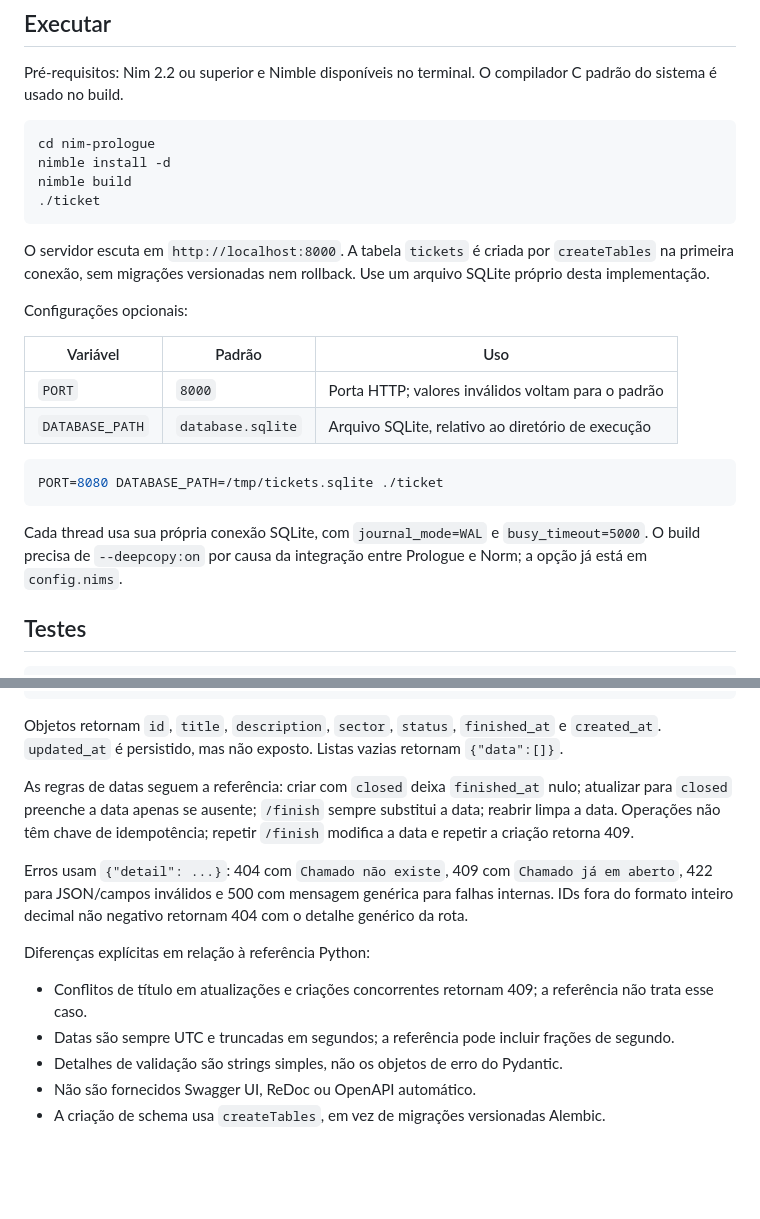
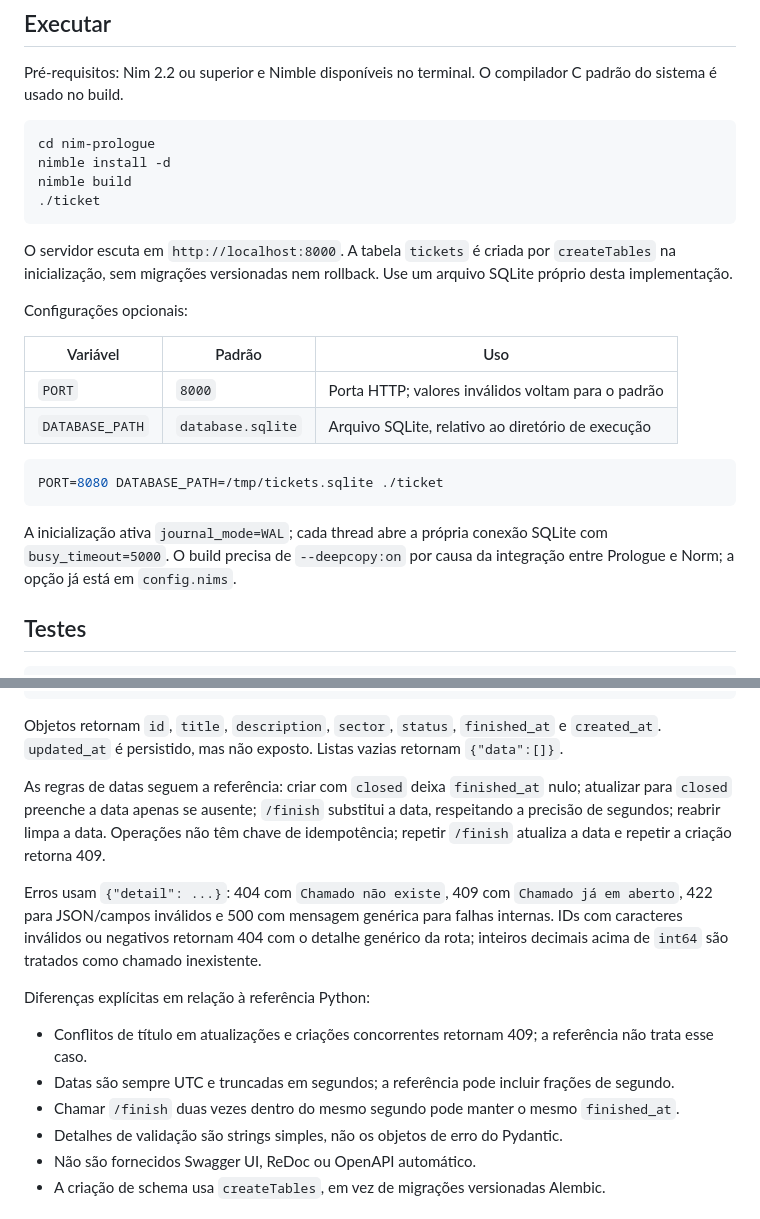
Before and after one commit to ze-fernando/rinha-tickets, a Markdown page: nim-prologue/README.md, 2 parts joined by grey strips. GitHub-like rendering; blank space fills up the shorter version.

Commit message:
:books: docs: Align behavior notes
Describe schema creation at boot, the single WAL setup, overflow ids and the second-precision caveat of finish.

````diff
--- a/nim-prologue/README.md
+++ b/nim-prologue/README.md
@@ -13,7 +13,7 @@ nimble build
 ./ticket
 ```
 
-O servidor escuta em `http://localhost:8000`. A tabela `tickets` é criada por `createTables` na primeira conexão, sem migrações versionadas nem rollback. Use um arquivo SQLite próprio desta implementação.
+O servidor escuta em `http://localhost:8000`. A tabela `tickets` é criada por `createTables` na inicialização, sem migrações versionadas nem rollback. Use um arquivo SQLite próprio desta implementação.
 
 Configurações opcionais:
 
@@ -26,7 +26,7 @@ Configurações opcionais:
 PORT=8080 DATABASE_PATH=/tmp/tickets.sqlite ./ticket
 ```
 
-Cada thread usa sua própria conexão SQLite, com `journal_mode=WAL` e `busy_timeout=5000`. O build precisa de `--deepcopy:on` por causa da integração entre Prologue e Norm; a opção já está em `config.nims`.
+A inicialização ativa `journal_mode=WAL`; cada thread abre a própria conexão SQLite com `busy_timeout=5000`. O build precisa de `--deepcopy:on` por causa da integração entre Prologue e Norm; a opção já está em `config.nims`.
 
 ## Testes
 
@@ -63,14 +63,15 @@ curl -X PUT http://localhost:8000/api/tickets/1/finish
 
 Objetos retornam `id`, `title`, `description`, `sector`, `status`, `finished_at` e `created_at`. `updated_at` é persistido, mas não exposto. Listas vazias retornam `{"data":[]}`.
 
-As regras de datas seguem a referência: criar com `closed` deixa `finished_at` nulo; atualizar para `closed` preenche a data apenas se ausente; `/finish` sempre substitui a data; reabrir limpa a data. Operações não têm chave de idempotência; repetir `/finish` modifica a data e repetir a criação retorna 409.
+As regras de datas seguem a referência: criar com `closed` deixa `finished_at` nulo; atualizar para `closed` preenche a data apenas se ausente; `/finish` substitui a data, respeitando a precisão de segundos; reabrir limpa a data. Operações não têm chave de idempotência; repetir `/finish` atualiza a data e repetir a criação retorna 409.
 
-Erros usam `{"detail": ...}`: 404 com `Chamado não existe`, 409 com `Chamado já em aberto`, 422 para JSON/campos inválidos e 500 com mensagem genérica para falhas internas. IDs fora do formato inteiro decimal não negativo retornam 404 com o detalhe genérico da rota.
+Erros usam `{"detail": ...}`: 404 com `Chamado não existe`, 409 com `Chamado já em aberto`, 422 para JSON/campos inválidos e 500 com mensagem genérica para falhas internas. IDs com caracteres inválidos ou negativos retornam 404 com o detalhe genérico da rota; inteiros decimais acima de `int64` são tratados como chamado inexistente.
 
 Diferenças explícitas em relação à referência Python:
 
 - Conflitos de título em atualizações e criações concorrentes retornam 409; a referência não trata esse caso.
 - Datas são sempre UTC e truncadas em segundos; a referência pode incluir frações de segundo.
+- Chamar `/finish` duas vezes dentro do mesmo segundo pode manter o mesmo `finished_at`.
 - Detalhes de validação são strings simples, não os objetos de erro do Pydantic.
 - Não são fornecidos Swagger UI, ReDoc ou OpenAPI automático.
 - A criação de schema usa `createTables`, em vez de migrações versionadas Alembic.
````
Also changed, not shown: README.md (+1 -1 lines).
